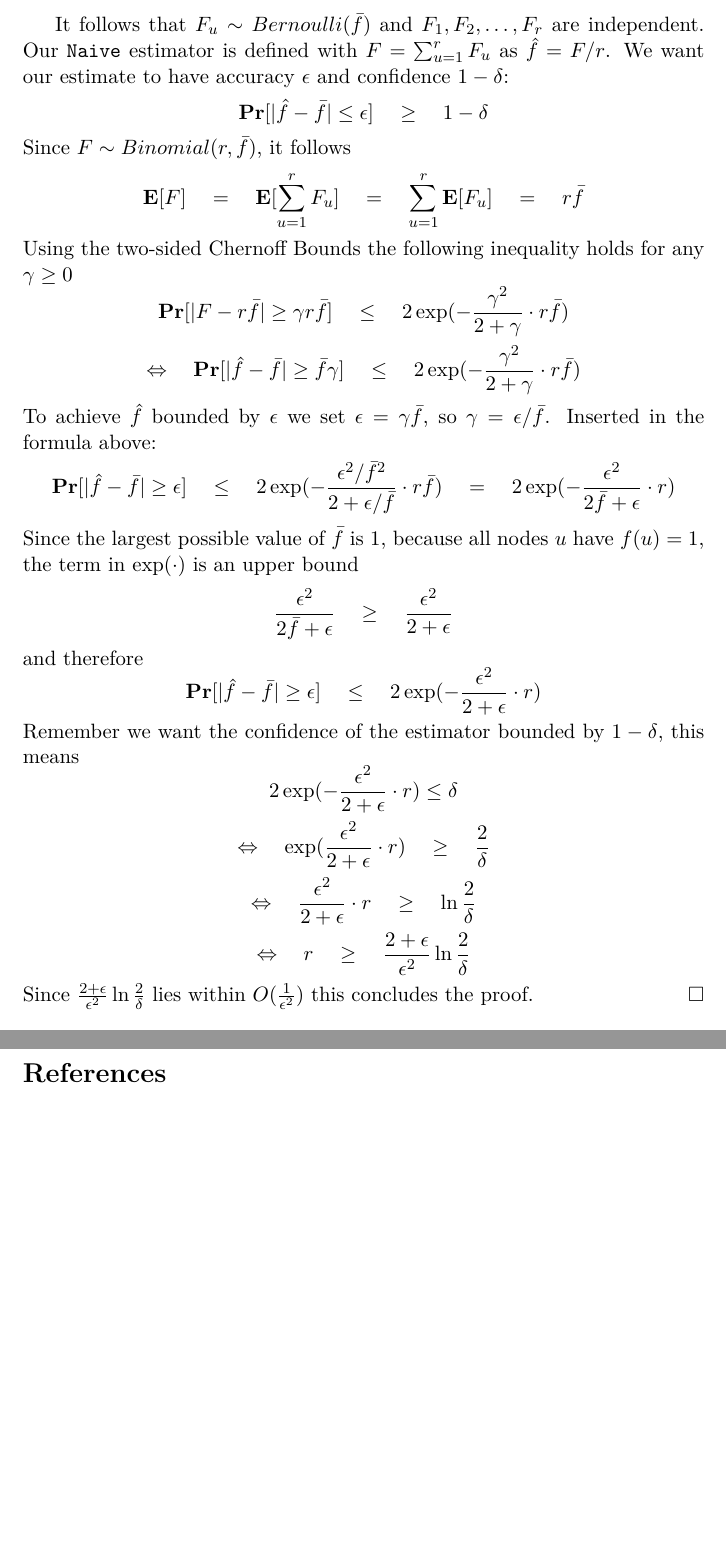
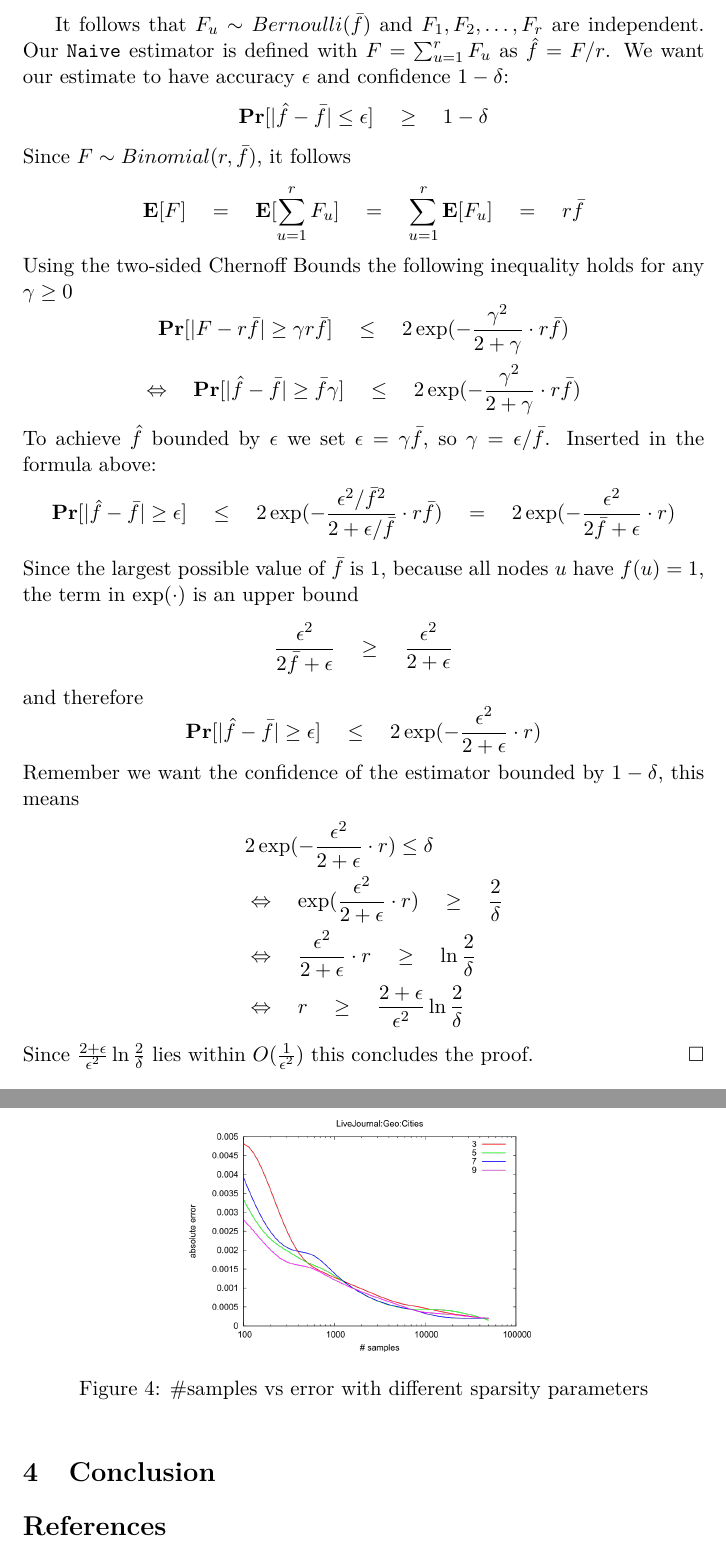
Before and after one commit to mohlerm/social-sampling-report, a LaTeX paper (social_sampling_mohlerm.tex, which reads algorithms.tex, results.tex): two parts of pages 4 and 11 of 11 before the commit and two parts of pages 4 and 12 of 12 after it, joined at a grey line, cut so that both start at the same text, the shorter picture padded with empty space. Compiled offline with pdfLaTeX.

Commit message:
results pretty much finished, added conclusion chapter

```diff
--- a/algorithms.tex
+++ b/algorithms.tex
@@ -60,10 +60,12 @@ $$\frac{\epsilon^2}{2\bar{f}+\epsilon} \quad\geq\quad \frac{\epsilon^2}{2+\epsil
 and therefore
 $$\textbf{Pr}[|\hat{f}-\bar{f}| \geq \epsilon] \quad\leq\quad 2\exp(-\frac{\epsilon^2}{2+\epsilon}\cdot r)$$
 Remember we want the confidence of the estimator bounded by $1-\delta$, this means
-$$2\exp(-\frac{\epsilon^2}{2+\epsilon}\cdot r) \leq \delta$$
-$$\Leftrightarrow\quad \exp(\frac{\epsilon^2}{2+\epsilon}\cdot r) \quad\geq\quad \frac{2}{\delta}$$
-$$\Leftrightarrow\quad \frac{\epsilon^2}{2+\epsilon}\cdot r \quad\geq\quad \ln\frac{2}{\delta}$$
-$$\Leftrightarrow\quad r \quad\geq\quad \frac{2+\epsilon}{\epsilon^2}\ln\frac{2}{\delta}$$
+\begin{align*}
+\quad&2\exp(-\frac{\epsilon^2}{2+\epsilon}\cdot r) \leq \delta\\
+&\Leftrightarrow\quad \exp(\frac{\epsilon^2}{2+\epsilon}\cdot r) \quad\geq\quad \frac{2}{\delta}\\
+&\Leftrightarrow\quad \frac{\epsilon^2}{2+\epsilon}\cdot r \quad\geq\quad \ln\frac{2}{\delta}\\
+&\Leftrightarrow\quad r \quad\geq\quad \frac{2+\epsilon}{\epsilon^2}\ln\frac{2}{\delta}
+\end{align*}
 Since $\frac{2+\epsilon}{\epsilon^2}\ln\frac{2}{\delta}$ lies within $O(\frac{1}{\epsilon^2})$ this concludes the proof.$\hfill\square$
 % We set the sample size $r = \frac{ln(2/\gamma)}{2\epsilon^2}$ and consider the set of nodes $S$ with elements $u$ being drawn independently and uniformly distributed.
 % Using the Chernoff Bound the following inequality holds:
--- a/results.tex
+++ b/results.tex
@@ -40,6 +52,7 @@ The measurements show that using $k=9$ seems to be almost as good as sampling on
 \begin{figure}[!ht]
   \begin{center}
     \includegraphics[width=0.5\linewidth]{fig7b}
+    \caption{\#samples vs error with different sparsity parameters}
     \lfig{sparsity}
   \end{center}
 \end{figure}
--- a/social_sampling_mohlerm.tex
+++ b/social_sampling_mohlerm.tex
@@ -75,6 +75,9 @@
 \section{Results}
 \input{results.tex}
 
+\section{Conclusion}
+\input{conclusion.tex}
+
 \bibliographystyle{abbrv}
 \bibliography{bibliography}
 
```
Also changed, not shown: conclusion.tex (added), fig2.png (added), fig2.svg (added), fig2_3.png (added), fig2_3.svg (added), fig3.png (added), fig3.svg (added), fig4.png (added), fig4.svg (added), fig7b.png (added), fig7b.svg (added), social_sampling_mohlerm.pdf, results.tex (14 more changed lines).
